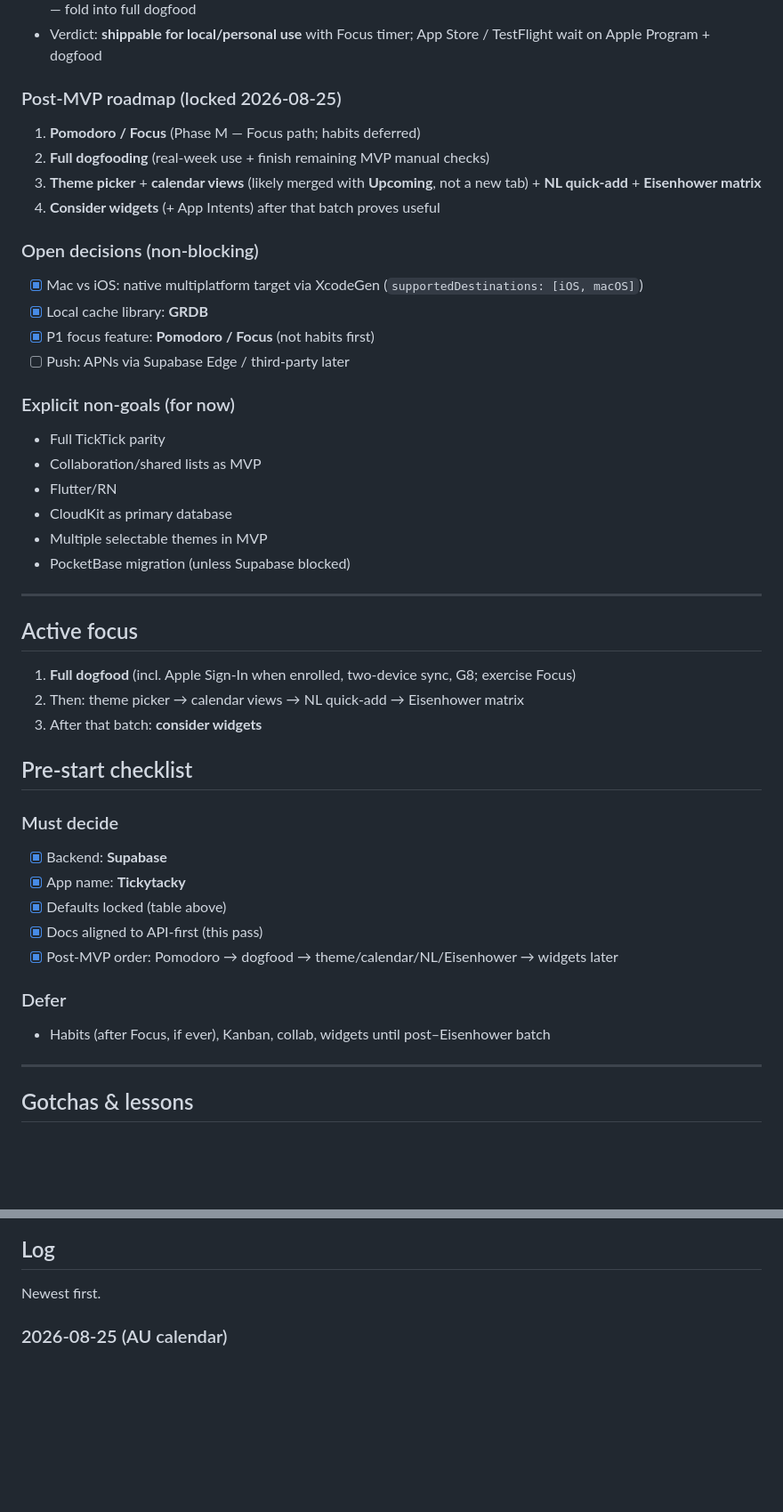
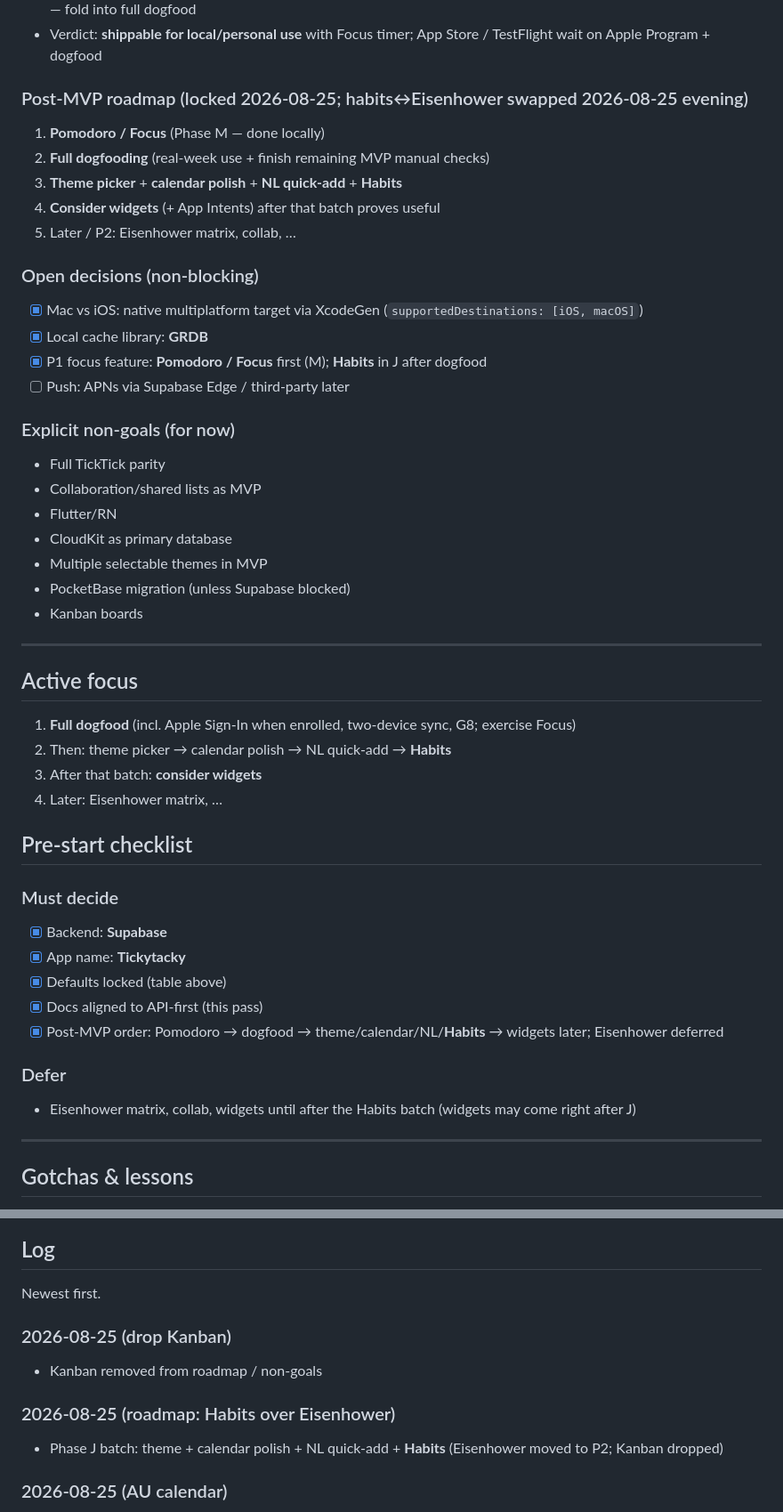
Before and after one commit to SlipperySon/TickyTacky, a Markdown page: MEM.md, 2 parts joined by grey strips. Shown at 89% size. Rendered like a GitHub page; blank space fills up the shorter version.

Commit message:
Reorder post-MVP plan: Habits in J, drop Kanban.
Put Habits in the Phase J batch instead of Eisenhower, move Eisenhower to P2, and remove Kanban from scope.

```diff
--- a/MEM.md
+++ b/MEM.md
@@ -71,16 +71,17 @@ Related docs:
 - **Still manual (MVP gate):** Sign in with Apple (needs paid Apple Developer), two-device sync smoke, G8 device fire — fold into full dogfood
 - Verdict: **shippable for local/personal use** with Focus timer; App Store / TestFlight wait on Apple Program + dogfood
 
-### Post-MVP roadmap (locked 2026-08-25)
-1. **Pomodoro / Focus** (Phase M — Focus path; habits deferred)
+### Post-MVP roadmap (locked 2026-08-25; habits↔Eisenhower swapped 2026-08-25 evening)
+1. **Pomodoro / Focus** (Phase M — done locally)
 2. **Full dogfooding** (real-week use + finish remaining MVP manual checks)
-3. **Theme picker** + **calendar views** (likely merged with **Upcoming**, not a new tab) + **NL quick-add** + **Eisenhower matrix**
+3. **Theme picker** + **calendar polish** + **NL quick-add** + **Habits**
 4. **Consider widgets** (+ App Intents) after that batch proves useful
+5. Later / P2: Eisenhower matrix, collab, …
 
 ### Open decisions (non-blocking)
 - [x] Mac vs iOS: native multiplatform target via XcodeGen (`supportedDestinations: [iOS, macOS]`)
 - [x] Local cache library: **GRDB**
-- [x] P1 focus feature: **Pomodoro / Focus** (not habits first)
+- [x] P1 focus feature: **Pomodoro / Focus** first (M); **Habits** in J after dogfood
 - [ ] Push: APNs via Supabase Edge / third-party later
 
 ### Explicit non-goals (for now)
@@ -90,14 +91,16 @@ Related docs:
 - CloudKit as primary database
 - Multiple selectable themes in MVP
 - PocketBase migration (unless Supabase blocked)
+- Kanban boards
 
 ---
 
 ## Active focus
 
 1. **Full dogfood** (incl. Apple Sign-In when enrolled, two-device sync, G8; exercise Focus)
-2. Then: theme picker → calendar views → NL quick-add → Eisenhower matrix
+2. Then: theme picker → calendar polish → NL quick-add → **Habits**
 3. After that batch: **consider widgets**
+4. Later: Eisenhower matrix, …
 
 ## Pre-start checklist
 
@@ -106,10 +109,10 @@ Related docs:
 - [x] App name: **Tickytacky**
 - [x] Defaults locked (table above)
 - [x] Docs aligned to API-first (this pass)
-- [x] Post-MVP order: Pomodoro → dogfood → theme/calendar/NL/Eisenhower → widgets later
+- [x] Post-MVP order: Pomodoro → dogfood → theme/calendar/NL/**Habits** → widgets later; Eisenhower deferred
 
 ### Defer
-- Habits (after Focus, if ever), Kanban, collab, widgets until post–Eisenhower batch
+- Eisenhower matrix, collab, widgets until after the Habits batch (widgets may come right after J)
 
 ---
 
@@ -137,6 +140,12 @@ Related docs:
 ## Log
 
 Newest first.
+
+### 2026-08-25 (drop Kanban)
+- Kanban removed from roadmap / non-goals
+
+### 2026-08-25 (roadmap: Habits over Eisenhower)
+- Phase J batch: theme + calendar polish + NL quick-add + **Habits** (Eisenhower moved to P2; Kanban dropped)
 
 ### 2026-08-25 (AU calendar)
 - Calendar tab order **Day | Week | Month**; `AppCalendar` en_AU + Monday week start; day-before-month dates; Colour spelling in schedule editor
```
Also changed, not shown: IMPLEMENTATION_MAP.md (+17 -17 lines), SCOPE.md (+9 -9 lines).
